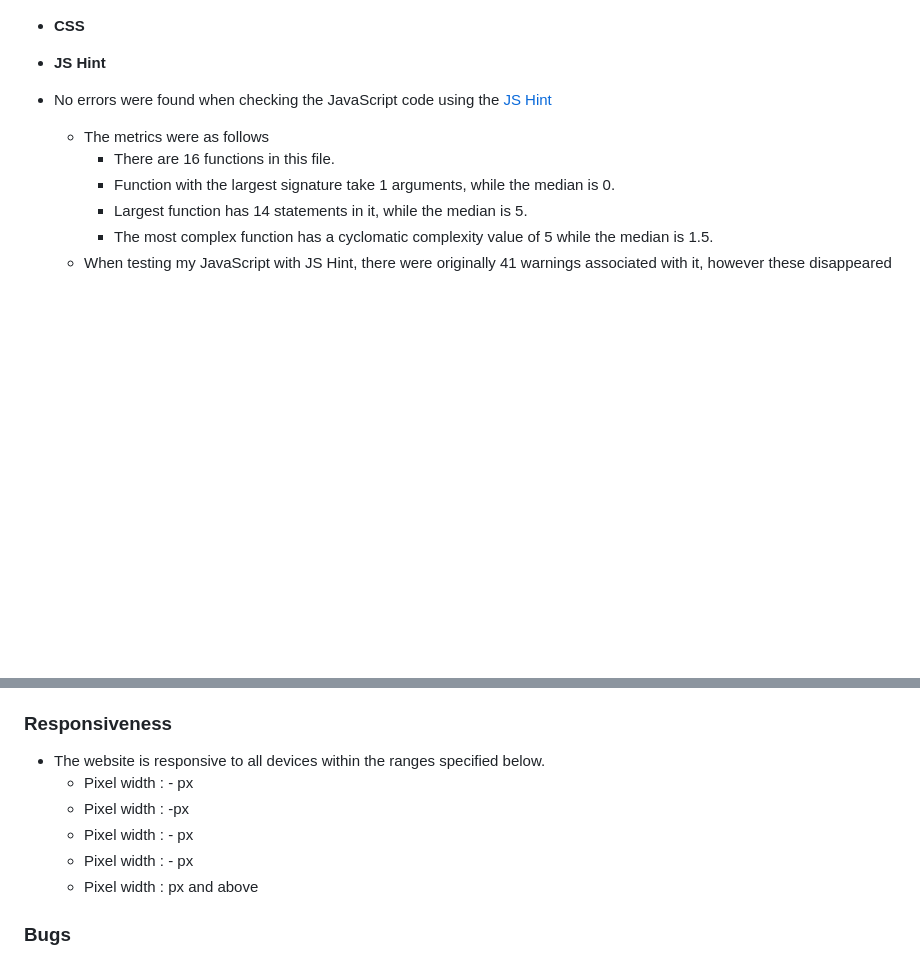
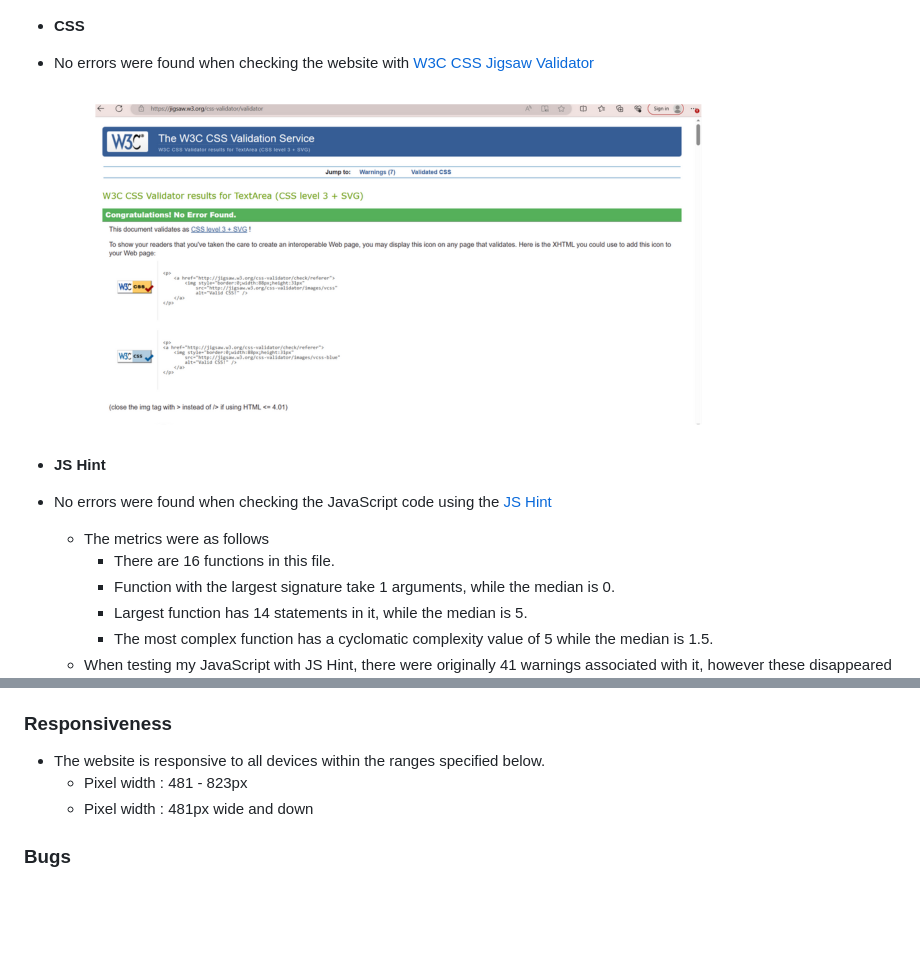
Before and after one commit to zhannamatuzak/math-with-crab, a Markdown page: README.md, 2 parts joined by grey strips. Rendered like a GitHub page; pictures changed too: documentation/css-validation.png (added); blank space fills up the shorter version.

Commit message:
Add content to reaponsivness subsection in README.md file

```diff
--- a/README.md
+++ b/README.md
@@ -28,6 +28,10 @@ Marth with crab is a website game for children to practice adding numbers. In ad
 
 - **CSS**
 
+ - No errors were found when checking the website with [W3C CSS Jigsaw Validator](https://jigsaw.w3.org/css-validator/)
+
+    ![CSS Valid](documentation/css-validation.png)
+
 - **JS Hint**
 
 - No errors were found when checking the JavaScript code using the [JS Hint](https://jshint.com/)
@@ -52,11 +57,9 @@ Marth with crab is a website game for children to practice adding numbers. In ad
 ### **Responsiveness**
 
 - The website is responsive to all devices within the ranges specified below.
-    - Pixel width :  - px
-    - Pixel width :  -px
-    - Pixel width :  - px
-    - Pixel width :  - px
-    - Pixel width : px and above
+    - Pixel width :  481 - 823px
+    - Pixel width :  481px wide and down
+
 
 ### **Bugs**
 
```
Also changed, not shown: other parts of README.md (+1 -0 lines).
